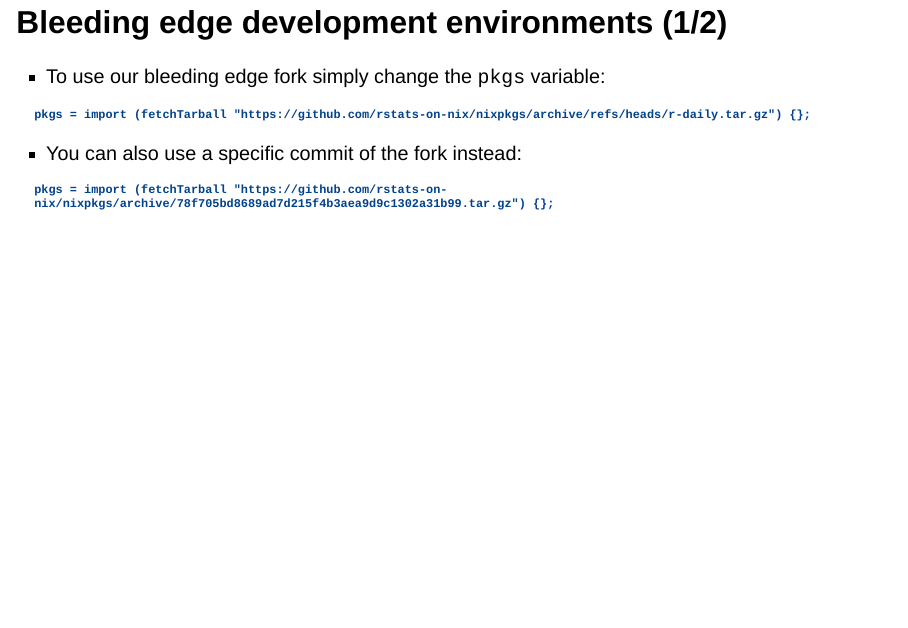
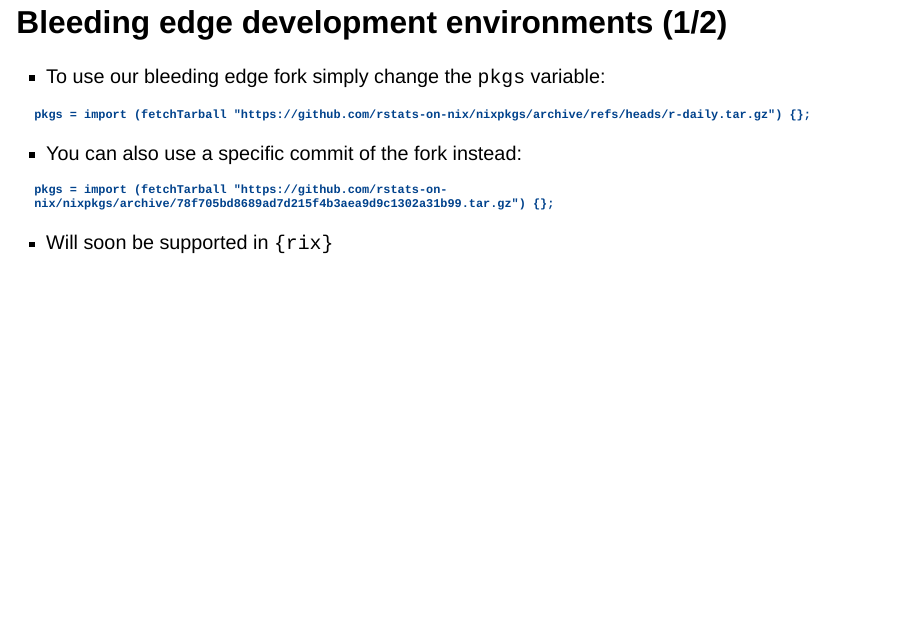
Before and after one commit to b-rodrigues/dipf_workshop, a Quarto document (dipf_pres.qmd): page 29 of 31. Rendered offline with R 4.5, knitr and Pandoc in place of Quarto, with nearby package versions; drawn as Slidy slides in place of the format the file asks for.

Commit message:
Update dipf_pres.qmd

````diff
--- a/dipf_pres.qmd
+++ b/dipf_pres.qmd
@@ -272,6 +272,8 @@ pkgs = import (fetchTarball "https://github.com/rstats-on-nix/nixpkgs/archive/re
 pkgs = import (fetchTarball "https://github.com/rstats-on-nix/nixpkgs/archive/78f705bd8689ad7d215f4b3aea9d9c1302a31b99.tar.gz") {};
 ```
 
+- Will soon be supported in `{rix}`
+
 ## Bleeding edge development environments (2/2)
 
 - But: everything needs to be built from source
````
